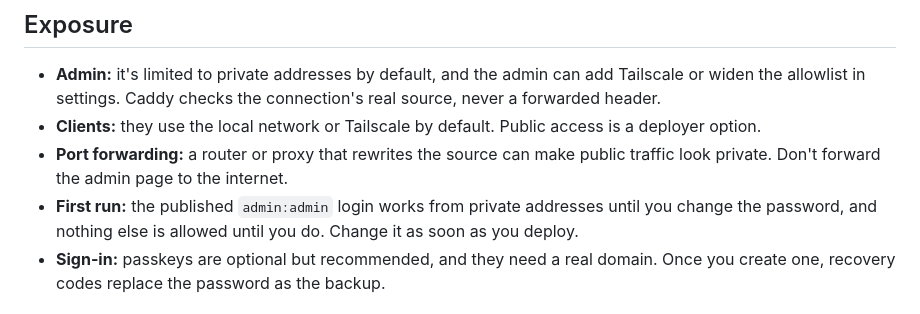
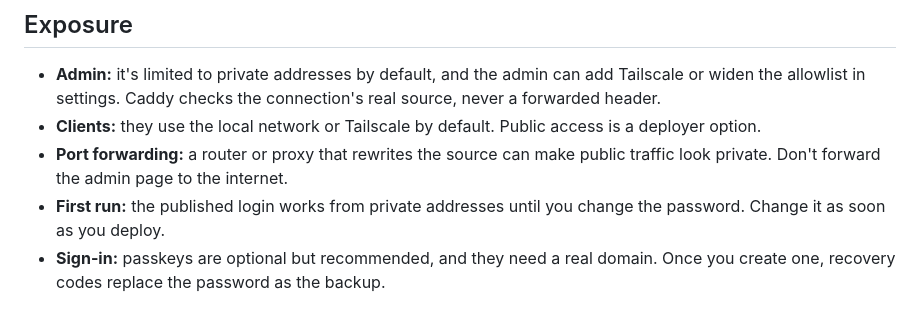
Before and after one commit to Thewuuryar/askbar, a Markdown page: SECURITY.md, the part around the change. Rendered like a GitHub page.

Commit message:
docs/Update SECURITY.md

```diff
--- a/SECURITY.md
+++ b/SECURITY.md
@@ -23,7 +23,7 @@ Prompts, replies and provider errors are recorded in the audit store only as cip
 - **Admin:** it's limited to private addresses by default, and the admin can add Tailscale or widen the allowlist in settings. Caddy checks the connection's real source, never a forwarded header.
 - **Clients:** they use the local network or Tailscale by default. Public access is a deployer option.
 - **Port forwarding:** a router or proxy that rewrites the source can make public traffic look private. Don't forward the admin page to the internet.
-- **First run:** the published `admin:admin` login works from private addresses until you change the password, and nothing else is allowed until you do. Change it as soon as you deploy.
+- **First run:** the published login works from private addresses until you change the password. Change it as soon as you deploy.
 - **Sign-in:** passkeys are optional but recommended, and they need a real domain. Once you create one, recovery codes replace the password as the backup.
 
 ## What a leaked admin API key can do
```
